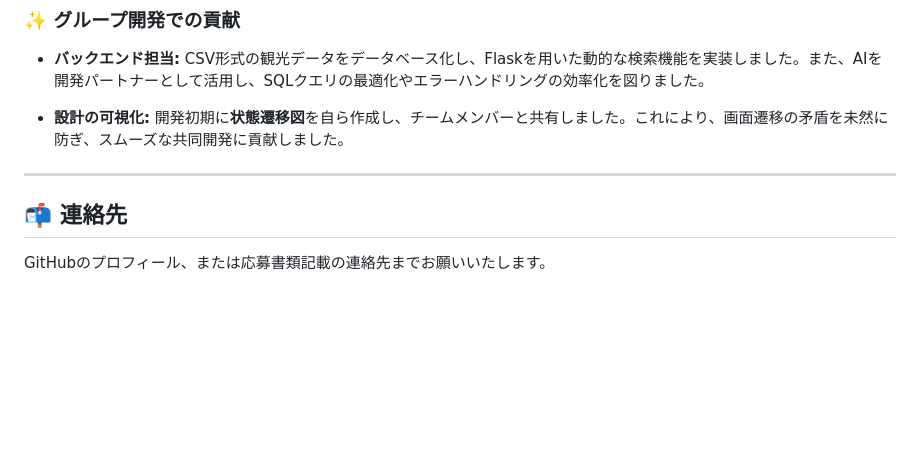
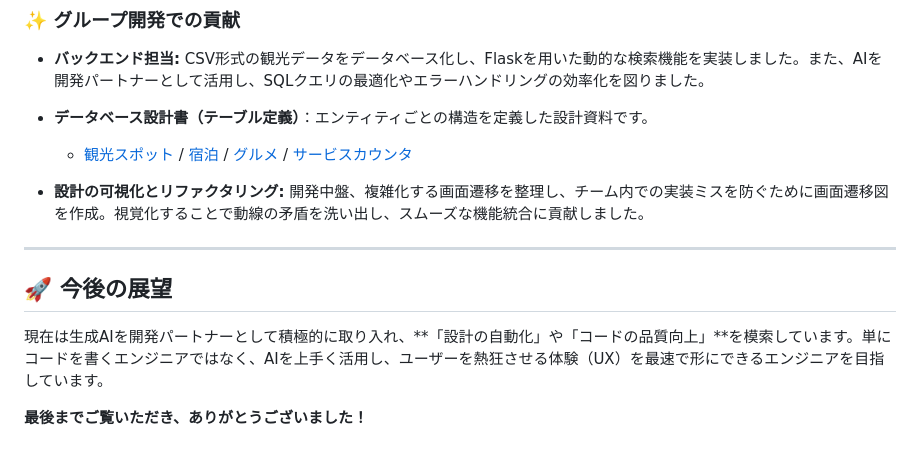
Before and after one commit to u-fukui-23220406/Portfolio-2026, a Markdown page: README.md, the part around the change. Drawn GitHub-style; blank space fills up the shorter version.

```diff
--- a/README.md
+++ b/README.md
@@ -49,9 +49,14 @@ https://github.com/user-attachments/assets/b5ab0def-889c-4f5b-8aec-26328d70dc8e
 ### ✨ グループ開発での貢献
 - **バックエンド担当:** CSV形式の観光データをデータベース化し、Flaskを用いた動的な検索機能を実装しました。また、AIを開発パートナーとして活用し、SQLクエリの最適化やエラーハンドリングの効率化を図りました。
 
-- **設計の可視化:** 開発初期に**状態遷移図**を自ら作成し、チームメンバーと共有しました。これにより、画面遷移の矛盾を未然に防ぎ、スムーズな共同開発に貢献しました。
+- **データベース設計書（テーブル定義）**：エンティティごとの構造を定義した設計資料です。
+  - [観光スポット](./web_app/docs/観光スポットテーブル.pdf) / [宿泊](./web_app/docs/宿泊施設テーブル.pdf) / [グルメ](./web_app/docs/グルメスポット.pdf) / [サービスカウンタ](./web_app/docs/サービスカウンタテーブル.pdf)
+
+- **設計の可視化とリファクタリング:** 開発中盤、複雑化する画面遷移を整理し、チーム内での実装ミスを防ぐために画面遷移図を作成。視覚化することで動線の矛盾を洗い出し、スムーズな機能統合に貢献しました。
 
 ---
 
-## 📬 連絡先
-GitHubのプロフィール、または応募書類記載の連絡先までお願いいたします。
+## 🚀 今後の展望
+現在は生成AIを開発パートナーとして積極的に取り入れ、**「設計の自動化」や「コードの品質向上」**を模索しています。単にコードを書くエンジニアではなく、AIを上手く活用し、ユーザーを熱狂させる体験（UX）を最速で形にできるエンジニアを目指しています。
+
+**最後までご覧いただき、ありがとうございました！**
```
